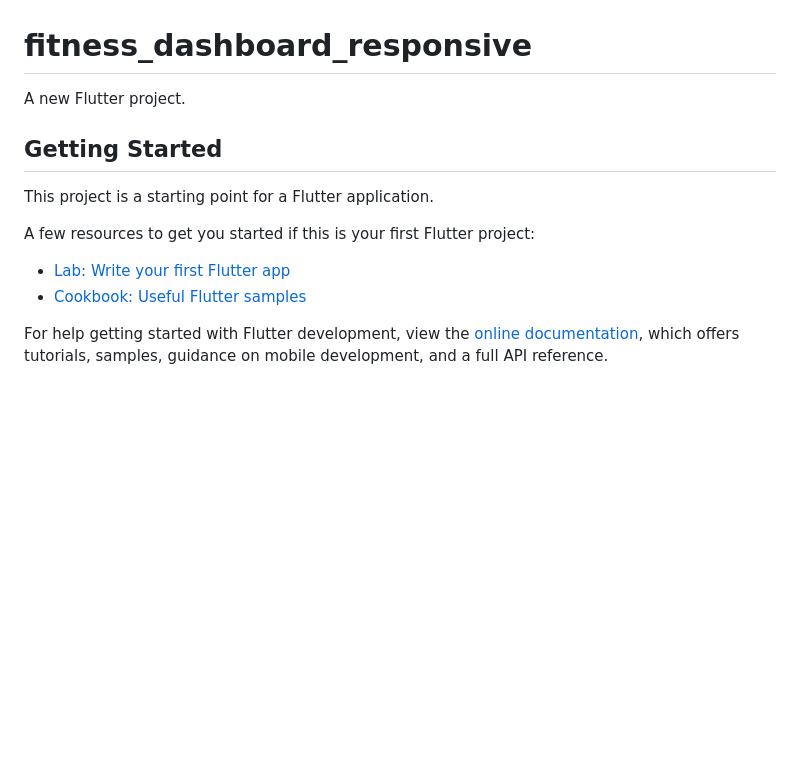
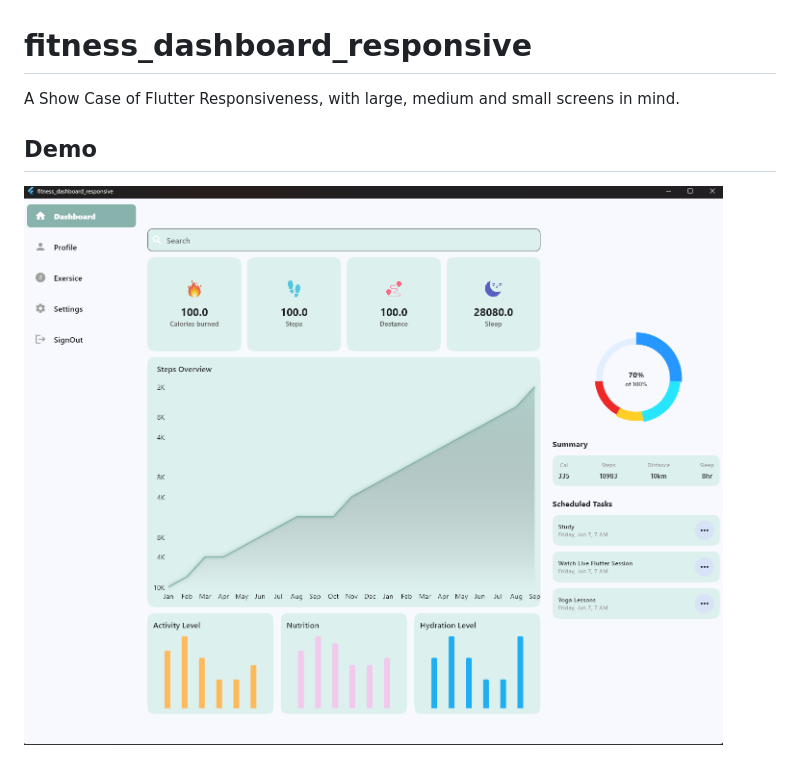
Before and after one commit to Yossef-Dawoad/fitness_dashboard_responsive_experment, a Markdown page: README.md, the part around the change. Rendered like a GitHub page; pictures changed too: demo_screenshot.png (added); blank space fills up the shorter version.

Commit message:
add Demo to README

```diff
--- a/README.md
+++ b/README.md
@@ -1,16 +1,7 @@
 # fitness_dashboard_responsive
 
-A new Flutter project.
+A Show Case of Flutter Responsiveness, with large, medium and small screens in mind.
 
-## Getting Started
+## Demo
 
-This project is a starting point for a Flutter application.
-
-A few resources to get you started if this is your first Flutter project:
-
-- [Lab: Write your first Flutter app](https://docs.flutter.dev/get-started/codelab)
-- [Cookbook: Useful Flutter samples](https://docs.flutter.dev/cookbook)
-
-For help getting started with Flutter development, view the
-[online documentation](https://docs.flutter.dev/), which offers tutorials,
-samples, guidance on mobile development, and a full API reference.
+[![Watch the video](https://github.com/Yossef-Dawoad/fitness_dashboard_responsive_experment/blob/main/demo_screenshot.png)](https://github.com/Yossef-Dawoad/fitness_dashboard_responsive_experment/blob/main/demo.mp4)
```
Also changed, not shown: 1 other file.
